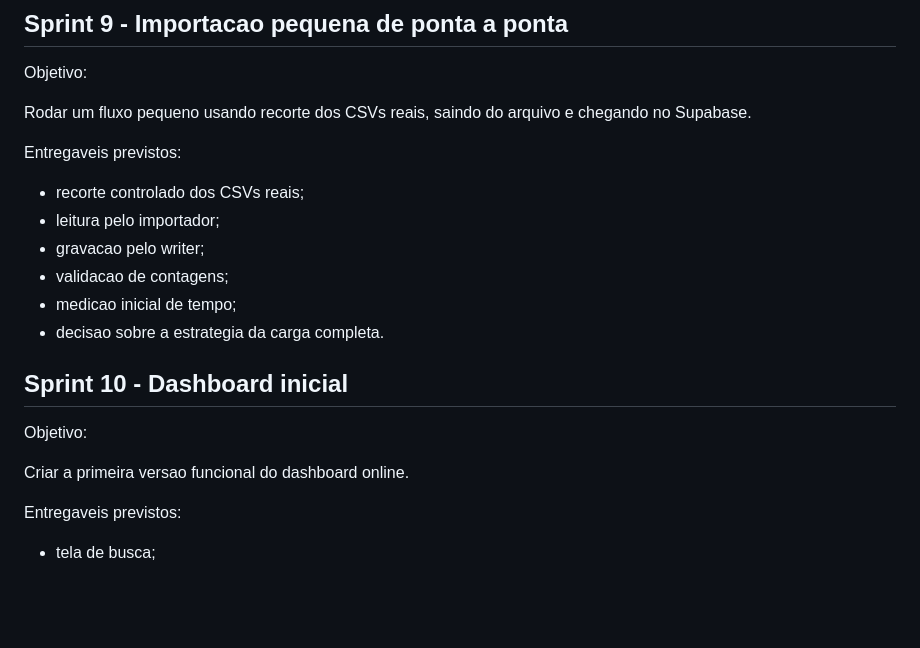
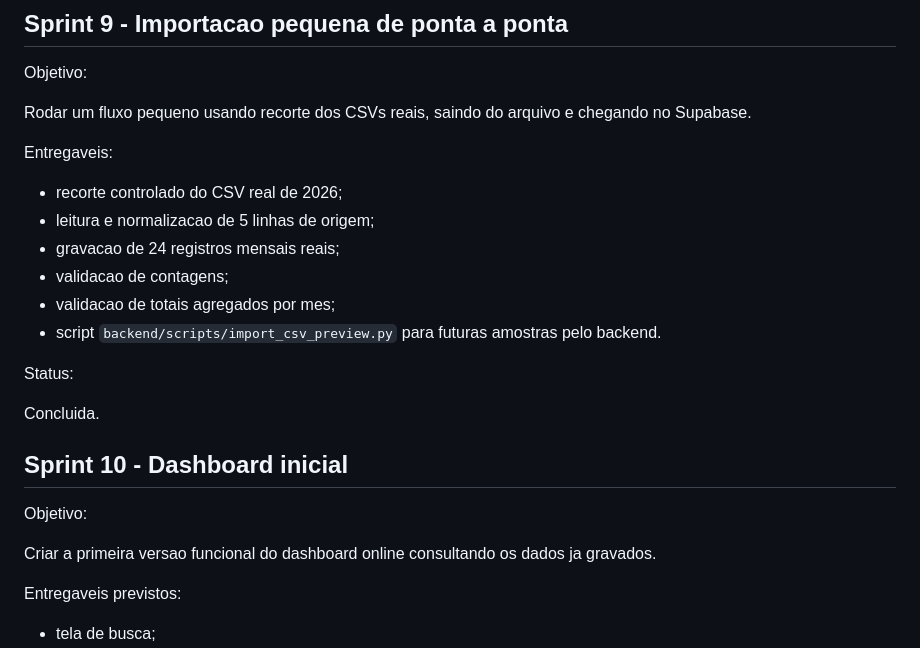
Before and after one commit to Mpase01/ANATEL_Dashboard_v2, a Markdown page: docs/ROADMAP.md, the part around the change. Drawn GitHub-style; blank space fills up the shorter version.

Commit message:
Mark sprint 9 as completed

```diff
--- a/docs/ROADMAP.md
+++ b/docs/ROADMAP.md
@@ -168,20 +168,24 @@ Objetivo:
 
 Rodar um fluxo pequeno usando recorte dos CSVs reais, saindo do arquivo e chegando no Supabase.
 
-Entregaveis previstos:
+Entregaveis:
 
-- recorte controlado dos CSVs reais;
-- leitura pelo importador;
-- gravacao pelo writer;
+- recorte controlado do CSV real de 2026;
+- leitura e normalizacao de 5 linhas de origem;
+- gravacao de 24 registros mensais reais;
 - validacao de contagens;
-- medicao inicial de tempo;
-- decisao sobre a estrategia da carga completa.
+- validacao de totais agregados por mes;
+- script `backend/scripts/import_csv_preview.py` para futuras amostras pelo backend.
+
+Status:
+
+Concluida.
 
 ## Sprint 10 - Dashboard inicial
 
 Objetivo:
 
-Criar a primeira versao funcional do dashboard online.
+Criar a primeira versao funcional do dashboard online consultando os dados ja gravados.
 
 Entregaveis previstos:
 
```
